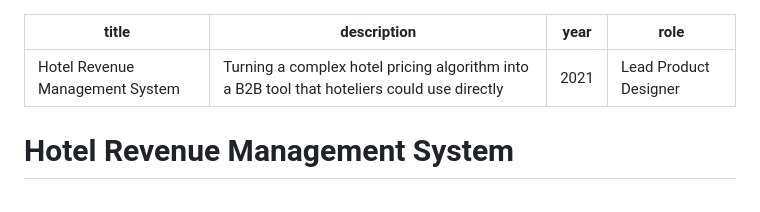
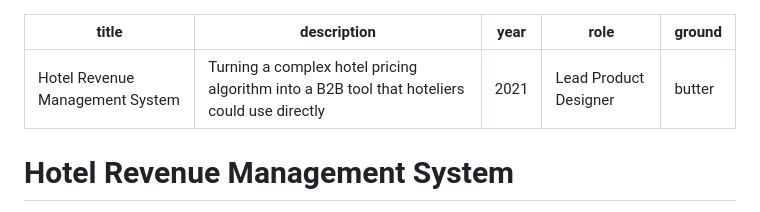
Before and after one commit to arashr/portfolio, a Markdown page: content/06-zenrooms-hotel-rms.md, the part around the change. Drawn GitHub-style.

Commit message:
Set the hotel RMS case poster ground to butter.
Pin the landing/reader poster color so the case stays visually distinct in audience mixes.

```diff
--- a/content/06-zenrooms-hotel-rms.md
+++ b/content/06-zenrooms-hotel-rms.md
@@ -3,6 +3,7 @@ title: Hotel Revenue Management System
 description: Turning a complex hotel pricing algorithm into a B2B tool that hoteliers could use directly
 year: 2021
 role: Lead Product Designer
+ground: butter
 ---
 
 # Hotel Revenue Management System
```
